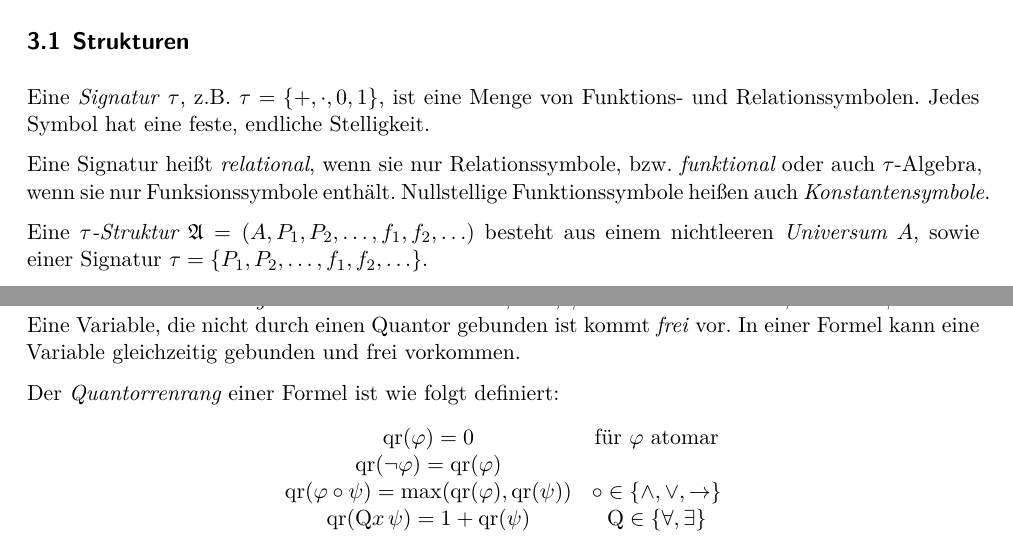
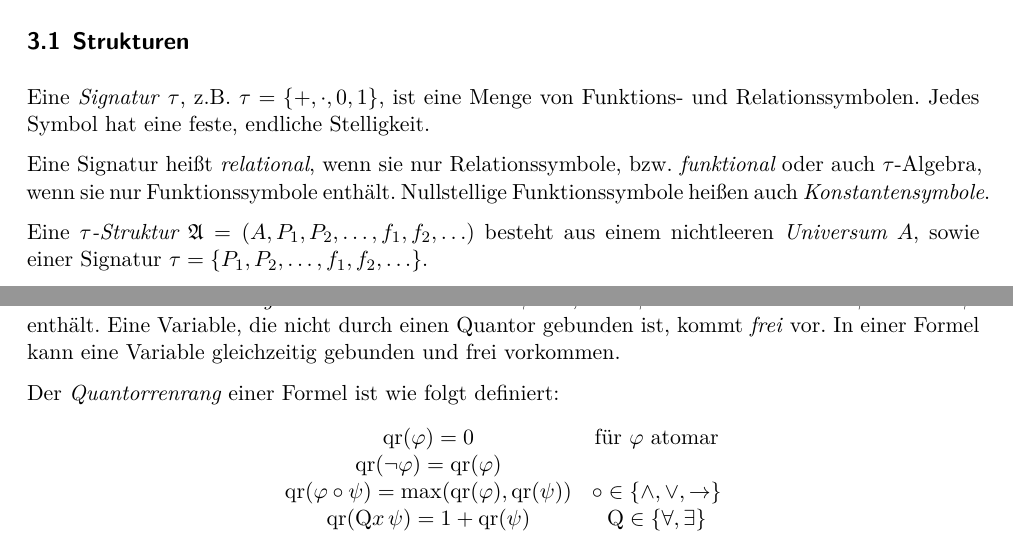
Before and after one commit to htwr-aachen/panikzettel, a LaTeX document (malo.tex): two parts of pages 5 and 7 of 16, joined at a grey line, cut so that both start at the same text. Compiled offline with XeLaTeX.

Commit message:
MaLo: Tippfehler korrigiert

```diff
--- a/malo.tex
+++ b/malo.tex
@@ -278,7 +278,7 @@ Der Sequenzenkalkül ist korrekt und vollständig.
 \subsection{Strukturen}
 Eine \emph{Signatur} $\tau$, z.B. $\tau=\{+,\cdot,0,1\}$, ist eine Menge von Funktions- und Relationssymbolen. Jedes Symbol hat eine feste, endliche Stelligkeit.
 
-Eine Signatur heißt $\emph{relational}$, wenn sie nur Relationssymbole, bzw. $\emph{funktional}$ oder auch $\tau$-Algebra, wenn sie nur Funksionssymbole enthält. Nullstellige Funktionssymbole heißen auch $\emph{Konstantensymbole}$.
+Eine Signatur heißt $\emph{relational}$, wenn sie nur Relationssymbole, bzw. $\emph{funktional}$ oder auch $\tau$-Algebra, wenn sie nur Funktionssymbole enthält. Nullstellige Funktionssymbole heißen auch $\emph{Konstantensymbole}$.
 
 Eine $\tau\emph{-Struktur}$ $\A=(A,P_1,P_2,\ldots,f_1,f_2,\ldots)$ besteht aus einem nichtleeren $\emph{Universum}$ $A$, sowie einer Signatur $\tau=\{P_1,P_2,\ldots,f_1,f_2,\ldots\}$.
 
@@ -361,7 +361,7 @@ mit $x \in \VAR$ und $\psi \in \FO(\tau)$
 
 Formeln, die nur den Relationsausdrücke und solche mit dem Gleich enthalten, heißen \emph{atomar} oder \emph{Atom}. \emph{Literale} sind Atome und deren Negationen. Formeln ohne Quantoren heißen \emph{quantorenfrei}.
 
-Eine Variable $x$ kommt \emph{gebunden} in einer Formel $\psi$ vor, $\psi$ eine Unterformel $\exists x \psi'$ oder $\forall x \psi'$ enthält. Eine Variable, die nicht durch einen Quantor gebunden ist kommt \emph{frei} vor. In einer Formel kann eine Variable gleichzeitig gebunden und frei vorkommen.
+Eine Variable $x$ kommt \emph{gebunden} in einer Formel $\psi$ vor, falls $\psi$ eine Unterformel $\exists x \psi'$ oder $\forall x \psi'$ enthält. Eine Variable, die nicht durch einen Quantor gebunden ist, kommt \emph{frei} vor. In einer Formel kann eine Variable gleichzeitig gebunden und frei vorkommen.
 
 Der \emph{Quantorrenrang} einer Formel ist wie folgt definiert:
 \[\begin{array}{cc}
```
Also changed, not shown: malo.tex (4 more changed lines).
